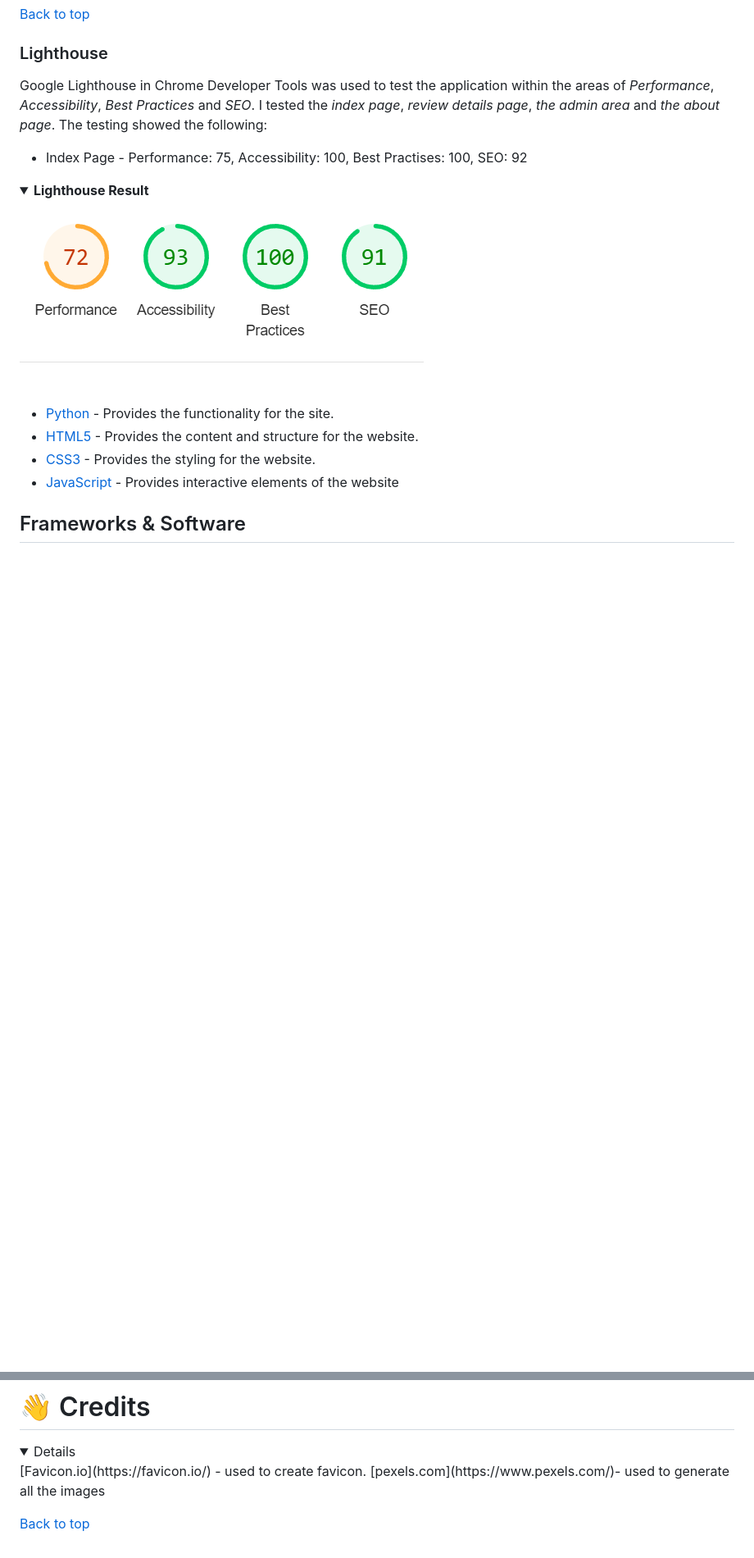
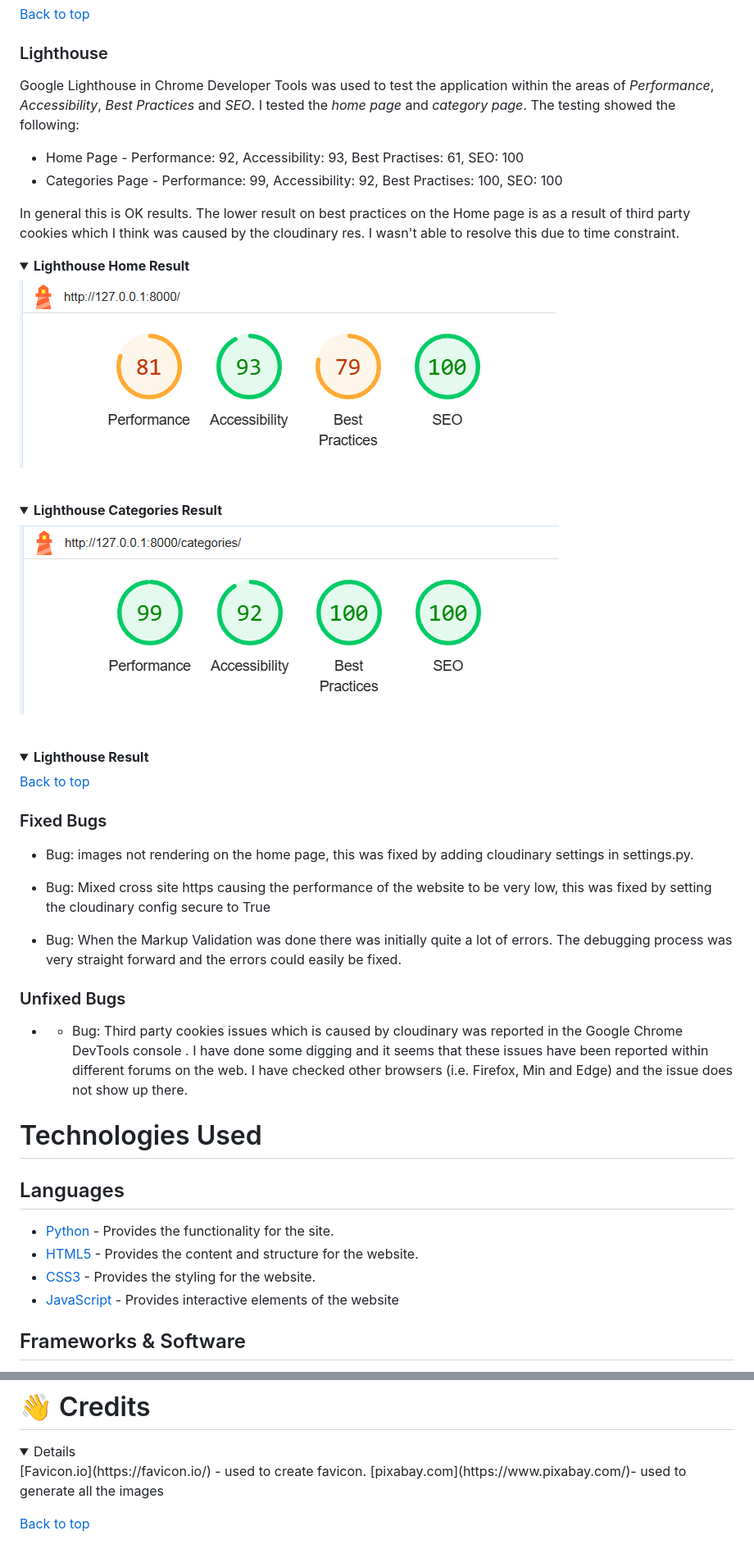
Before and after one commit to Taiwoogbonyomi/Food_Blog, a Markdown page: README.md, 2 parts joined by grey strips. Shown: that part at 82% size. GitHub-like rendering; pictures changed too: readme/assets/images/lighthouse-check.png (deleted), readme/assets/images/lighthouse_categories.png (added), readme/assets/images/lighthouse_homepage.png (added); folded sections open; blank space fills up the shorter version.

```diff
--- a/README.md
+++ b/README.md
@@ -340,15 +365,42 @@ The responsive design tests were carried out manually with [Google Chrome DevToo
 
 
 ### Lighthouse
-Google Lighthouse in Chrome Developer Tools was used to test the application within the areas of *Performance*, *Accessibility*, *Best Practices* and *SEO*. I tested the *index page*, *review details page*, *the admin area* and *the about page*. The testing showed the following:
+Google Lighthouse in Chrome Developer Tools was used to test the application within the areas of *Performance*, *Accessibility*, *Best Practices* and *SEO*. I tested the *home page* and *category page*. The testing showed the following:
 
-* Index Page - Performance: 75, Accessibility: 100, Best Practises: 100, SEO: 92
+* Home Page - Performance: 92, Accessibility: 93, Best Practises: 61, SEO: 100
+* Categories Page - Performance: 99, Accessibility: 92, Best Practises: 100, SEO: 100
+
+In general this is OK results. The lower result on best practices on the Home page is as a result of third party cookies which I think was caused by the cloudinary res. I wasn't able to resolve this due to time constraint.
+
+<details><summary><b>Lighthouse Home Result</b></summary>
+
+![Lighthouse Home Result](./readme/assets/images/lighthouse_homepage.png)
+</details><br/>
+
+<details><summary><b>Lighthouse Categories Result</b></summary>
+
+![Lighthouse Categories Result](./readme/assets/images/lighthouse_categories.png)
+</details><br/>
+<details><summary><b>Lighthouse Result</b></summary>
+
+[Back to top](<#table-of-content>)
 
 
-<details><summary><b>Lighthouse Result</b></summary>
+### Fixed Bugs
+* Bug: images not rendering on the home page, this was fixed by adding cloudinary settings in settings.py.
 
-![Lighthouse Index Result](readme/assets/images/lighthouse-check.png)
-</details><br/>
+* Bug: Mixed cross site https causing the performance of the website to be very low, this was fixed by setting the cloudinary config secure to True
+
+* Bug: When the Markup Validation was done there was initially quite a lot of errors. The debugging process was very straight forward and the errors could easily be fixed.
+
+
+### Unfixed Bugs
+* * Bug: Third party cookies issues which is caused by cloudinary was reported in the Google Chrome DevTools console . I have done some digging and it seems that these issues have been reported within different forums on the web. I have checked other browsers (i.e. Firefox, Min and Edge) and the issue does not show up there.
+
+
+# Technologies Used
+
+## Languages
 
 * [Python](https://en.wikipedia.org/wiki/Python_(programming_language)) - Provides the functionality for the site.
 * [HTML5](https://en.wikipedia.org/wiki/HTML) - Provides the content and structure for the website.
@@ -426,7 +479,7 @@ Google Lighthouse in Chrome Developer Tools was used to test the application wit
 
 <details>
 [Favicon.io](https://favicon.io/) - used to create favicon.
-[pexels.com](https://www.pexels.com/)- used to generate all the images
+[pixabay.com](https://www.pixabay.com/)- used to generate all the images
 
 </details>
 
```
Also changed, not shown: other parts of README.md (+27 -1 lines), readme/assets/images/coolors_palette.png (added), 8 other files.
